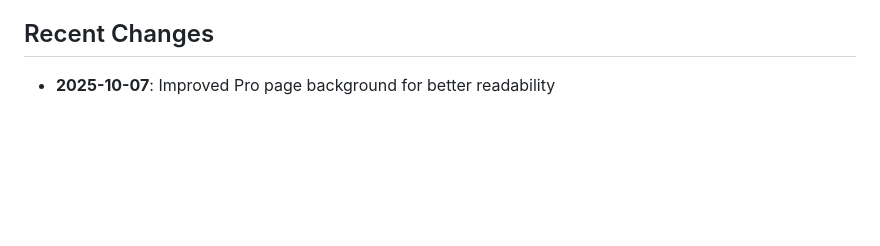
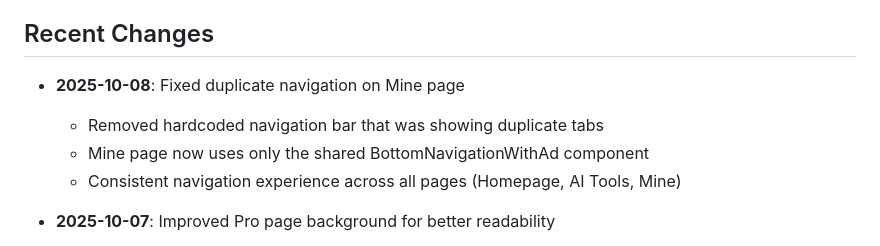
Before and after one commit to jokerlin135/visoaiflow, a Markdown page: replit.md, the part around the change. GitHub-like rendering; blank space fills up the shorter version.

Commit message:
Fix duplicate navigation tabs on the Mine page
Update replit.md to reflect the fix for duplicate navigation tabs on the Mine page, ensuring consistent navigation experience across all pages.

Replit-Commit-Author: Agent
Replit-Commit-Session-Id: 51f81a22-1bc8-4c42-bd5e-3cc2580911e3
Replit-Commit-Checkpoint-Type: full_checkpoint
Replit-Commit-Screenshot-Url: https://storage.googleapis.com/screenshot-production-us-central1/f996e9cb-da7b-4a6e-9434-7ccd70f6f099/51f81a22-1bc8-4c42-bd5e-3cc2580911e3/qmfOl60

```diff
--- a/replit.md
+++ b/replit.md
@@ -100,6 +100,11 @@ The Flutter environment has been successfully set up in Replit with all dependen
 4. Access FlutterFlow project and regenerate with HTML renderer
 
 ## Recent Changes
+- **2025-10-08**: Fixed duplicate navigation on Mine page
+  - Removed hardcoded navigation bar that was showing duplicate tabs
+  - Mine page now uses only the shared BottomNavigationWithAd component
+  - Consistent navigation experience across all pages (Homepage, AI Tools, Mine)
+
 - **2025-10-07**: Improved Pro page background for better readability
   - Changed background from flower image to purple-pink gradient
   - Gradient uses app theme colors (#7C3AED → #9810FA → #DB2777)
```
